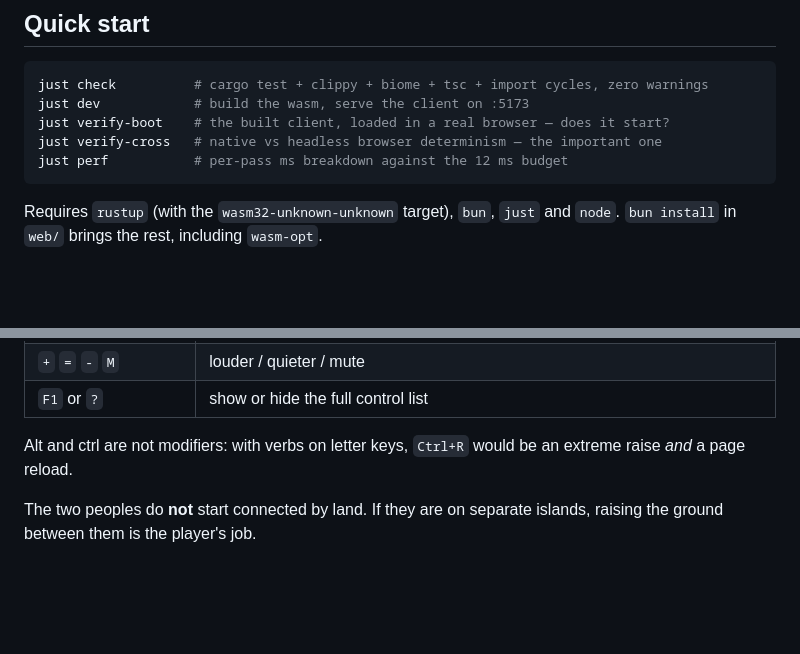
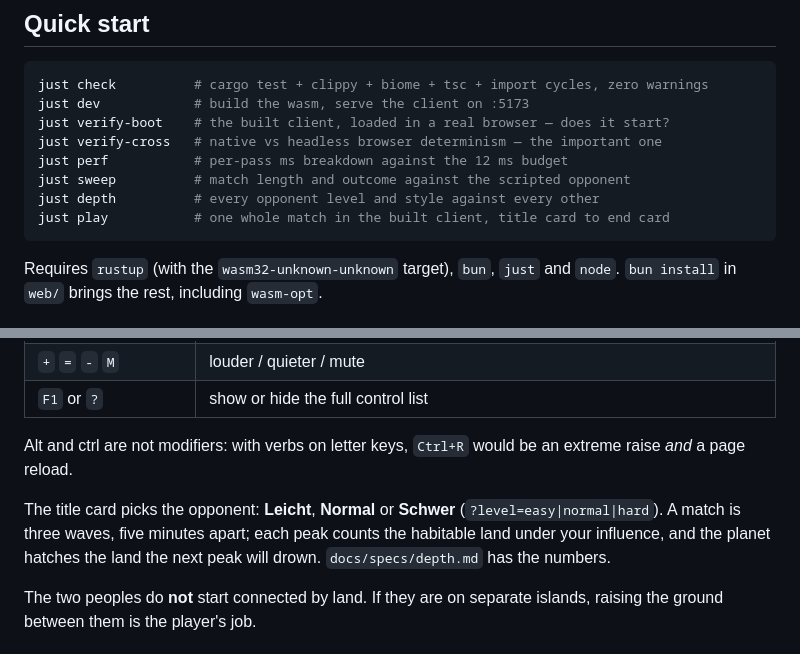
Before and after one commit to amigo-labs/amigo-diomano, a Markdown page: README.md, 2 parts joined by grey strips. Rendered like a GitHub page; blank space fills up the shorter version.

Commit message:
docs: README and PLAN for the depth work
Co-Authored-By: Claude Opus 5.5 <noreply@anthropic.com>
Claude-Session: https://claude.ai/code/session_01Pgq21t7dU6wwr7KMLaDz7i

````diff
--- a/README.md
+++ b/README.md
@@ -18,6 +18,9 @@ just dev            # build the wasm, serve the client on :5173
 just verify-boot    # the built client, loaded in a real browser — does it start?
 just verify-cross   # native vs headless browser determinism — the important one
 just perf           # per-pass ms breakdown against the 12 ms budget
+just sweep          # match length and outcome against the scripted opponent
+just depth          # every opponent level and style against every other
+just play           # one whole match in the built client, title card to end card
 ```
 
 Requires `rustup` (with the `wasm32-unknown-unknown` target), `bun`, `just` and
@@ -67,6 +70,11 @@ so a hill came out a ridge. Now the pointer only aims the hand.
 Alt and ctrl are not modifiers: with verbs on letter keys, `Ctrl+R` would be an
 extreme raise *and* a page reload.
 
+The title card picks the opponent: **Leicht**, **Normal** or **Schwer**
+(`?level=easy|normal|hard`). A match is three waves, five minutes apart; each
+peak counts the habitable land under your influence, and the planet hatches
+the land the next peak will drown. `docs/specs/depth.md` has the numbers.
+
 The two peoples do **not** start connected by land. If they are on separate
 islands, raising the ground between them is the player's job.
 
````
Also changed, not shown: PLAN.md (+27 -0 lines).
